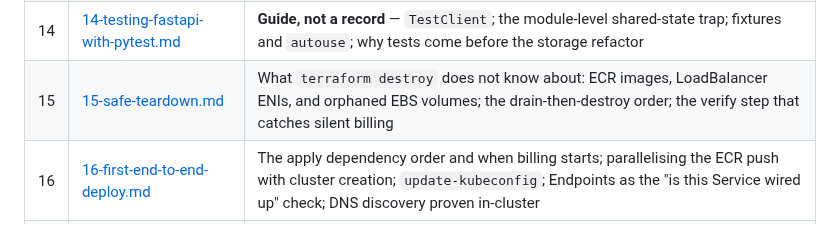
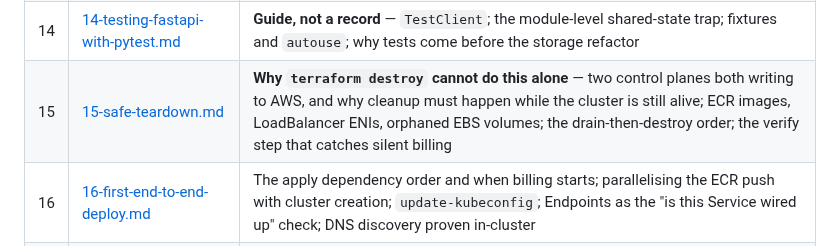
Before and after one commit to HarshitRawat11/app-hub, a Markdown page: learn/README.md, the part around the change. Rendered like a GitHub page.

Commit message:
Update learn index entry for 15 to lead with the why
Co-Authored-By: Claude Opus 5 <noreply@anthropic.com>

```diff
--- a/learn/README.md
+++ b/learn/README.md
@@ -43,7 +43,7 @@ Every file follows the same shape:
 | 12 | [12-reading-a-terraform-plan.md](12-reading-a-terraform-plan.md) | What a plan compares; the four symbols and why `-/+` matters; `(known after apply)`; what the 55 resources are; which three actually bill |
 | 13 | [13-persistence-and-the-ephemeral-persistent-split.md](13-persistence-and-the-ephemeral-persistent-split.md) | Why a nightly-destroyed cluster cannot hold data; splitting Terraform into ephemeral and persistent stacks; DynamoDB vs RDS; IRSA; the repository pattern |
 | 14 | [14-testing-fastapi-with-pytest.md](14-testing-fastapi-with-pytest.md) | **Guide, not a record** — `TestClient`; the module-level shared-state trap; fixtures and `autouse`; why tests come before the storage refactor |
-| 15 | [15-safe-teardown.md](15-safe-teardown.md) | What `terraform destroy` does not know about: ECR images, LoadBalancer ENIs, and orphaned EBS volumes; the drain-then-destroy order; the verify step that catches silent billing |
+| 15 | [15-safe-teardown.md](15-safe-teardown.md) | **Why `terraform destroy` cannot do this alone** — two control planes both writing to AWS, and why cleanup must happen while the cluster is still alive; ECR images, LoadBalancer ENIs, orphaned EBS volumes; the drain-then-destroy order; the verify step that catches silent billing |
 | 16 | [16-first-end-to-end-deploy.md](16-first-end-to-end-deploy.md) | The apply dependency order and when billing starts; parallelising the ECR push with cluster creation; `update-kubeconfig`; Endpoints as the "is this Service wired up" check; DNS discovery proven in-cluster |
 | 17 | [17-timestamps-and-the-tz-trap.md](17-timestamps-and-the-tz-trap.md) | Derive timestamps, do not type them; `%at` as an absolute instant; **Git Bash silently ignores `TZ`**; why a self-check that refuses to run beats a silent fallback |
 | 18 | [18-exposing-a-service-externally.md](18-exposing-a-service-externally.md) | ClusterIP → NodePort → LoadBalancer as a ladder; NLB vs ALB vs Classic; `port` vs `targetPort`; the provisioning gap between a hostname and a working endpoint; why one-LB-per-service does not scale; ephemeral state proven by deleting the pod |
```
